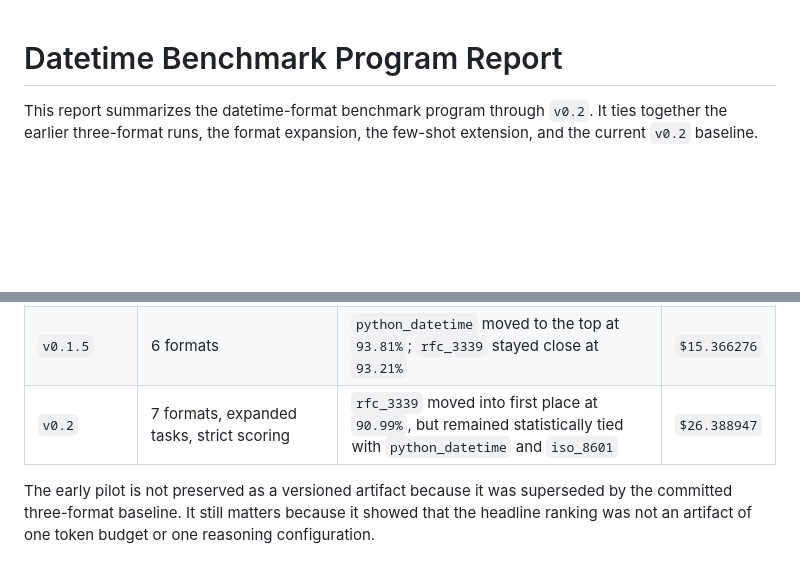
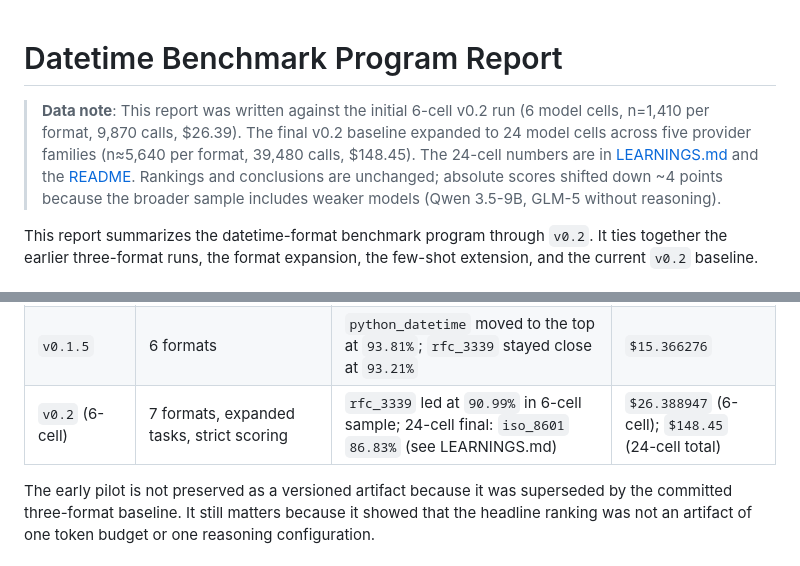
Before and after one commit to MemoryStore/datetime-bench, a Markdown page: reports/datetime_bench_v0.2/PROGRAM_REPORT.md, 2 parts joined by grey strips. Drawn GitHub-style; blank space fills up the shorter version.

```diff
--- a/reports/datetime_bench_v0.2/PROGRAM_REPORT.md
+++ b/reports/datetime_bench_v0.2/PROGRAM_REPORT.md
@@ -1,4 +1,6 @@
 # Datetime Benchmark Program Report
+
+> **Data note**: This report was written against the initial 6-cell v0.2 run (6 model cells, n=1,410 per format, 9,870 calls, $26.39). The final v0.2 baseline expanded to 24 model cells across five provider families (n≈5,640 per format, 39,480 calls, $148.45). The 24-cell numbers are in [LEARNINGS.md](LEARNINGS.md) and the [README](../../README.md). Rankings and conclusions are unchanged; absolute scores shifted down ~4 points because the broader sample includes weaker models (Qwen 3.5-9B, GLM-5 without reasoning).
 
 This report summarizes the datetime-format benchmark program through `v0.2`. It ties together the earlier three-format runs, the format expansion, the few-shot extension, and the current `v0.2` baseline.
 
@@ -23,7 +25,7 @@ The clearest negative result is also stable: `unix_epoch` does not behave like a
 | `v0.1` baseline | same 3 formats | `iso_8601` stayed on top at `92.74%` | `$7.454499` |
 | Few-shot extension | `natural_language` only | three exemplars lifted `natural_language` from `86.67%` to `91.55%` | `$2.947685` |
 | `v0.1.5` | 6 formats | `python_datetime` moved to the top at `93.81%`; `rfc_3339` stayed close at `93.21%` | `$15.366276` |
-| `v0.2` | 7 formats, expanded tasks, strict scoring | `rfc_3339` moved into first place at `90.99%`, but remained statistically tied with `python_datetime` and `iso_8601` | `$26.388947` |
+| `v0.2` (6-cell) | 7 formats, expanded tasks, strict scoring | `rfc_3339` led at `90.99%` in 6-cell sample; 24-cell final: `iso_8601` `86.83%` (see LEARNINGS.md) | `$26.388947` (6-cell); `$148.45` (24-cell total) |
 
 The early pilot is not preserved as a versioned artifact because it was superseded by the committed three-format baseline. It still matters because it showed that the headline ranking was not an artifact of one token budget or one reasoning configuration.
 
```
Also changed, not shown: README.md (+13 -1 lines).
